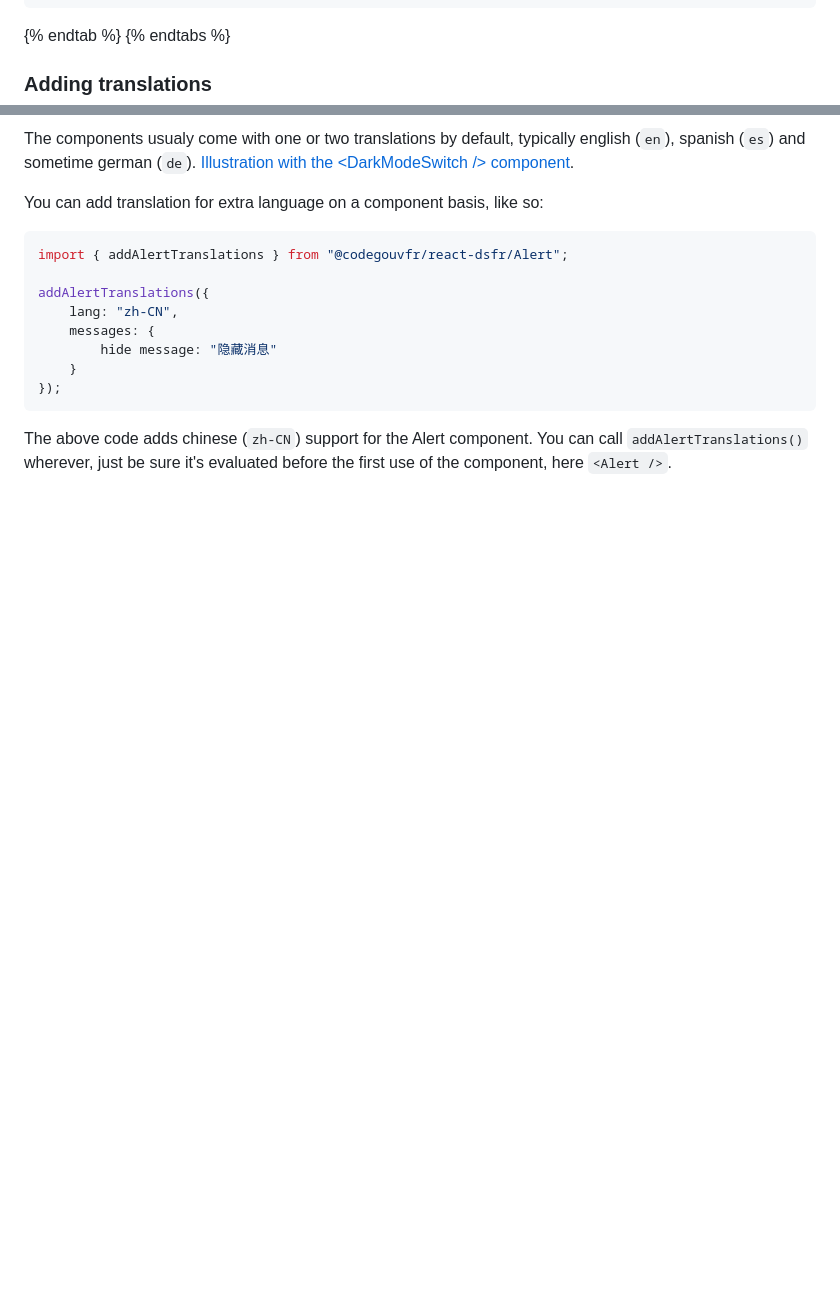
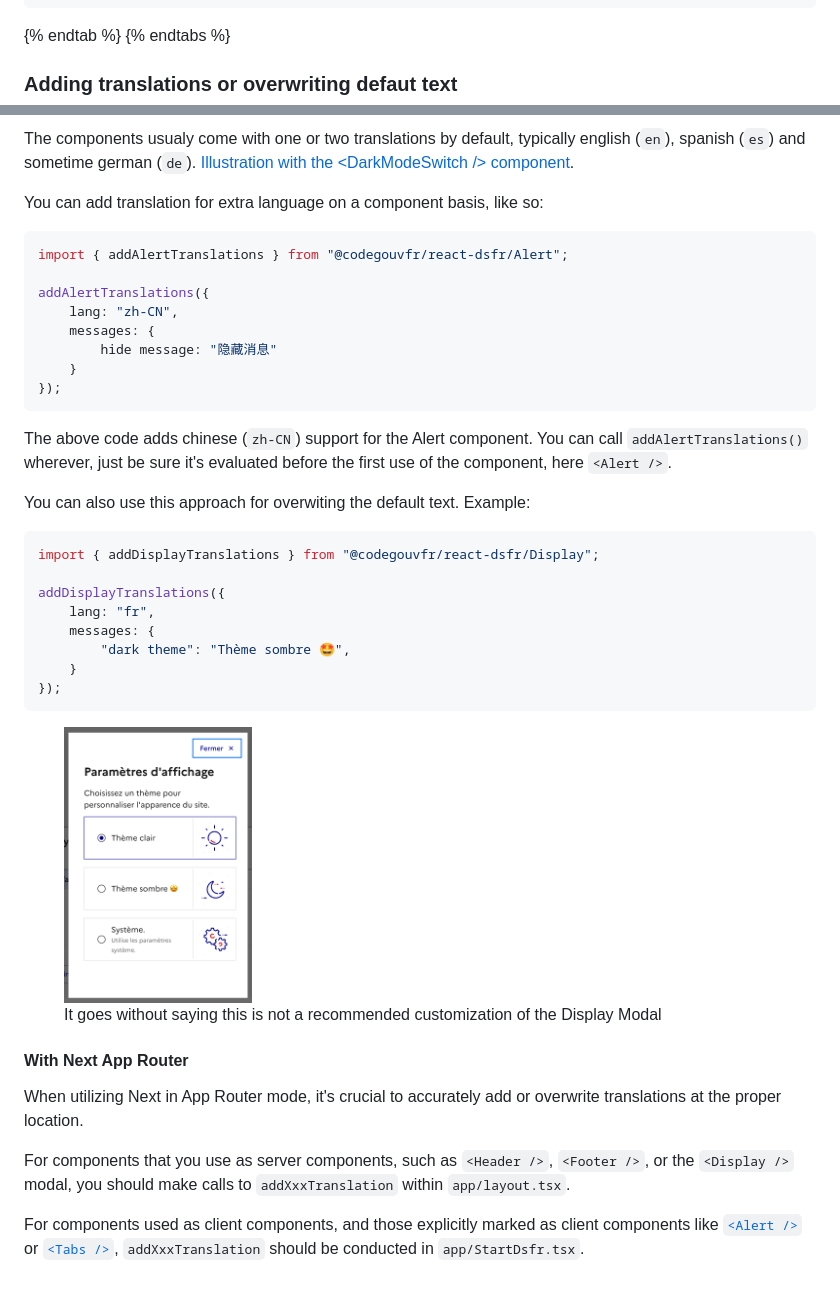
Before and after one commit to codegouvfr/react-dsfr, a Markdown page: i18n.md, 2 parts joined by grey strips. GitHub-like rendering; pictures changed too: .gitbook/assets/image.png; blank space fills up the shorter version.

Commit message:
GITBOOK-276: change request with no subject merged in GitBook

````diff
--- a/i18n.md
+++ b/i18n.md
@@ -64,7 +64,7 @@ startDsfrReact({
 {% endtab %}
 {% endtabs %}
 
-### Adding translations
+### Adding translations or overwriting defaut text
 
 The components usualy come with one or two translations by default, typically english (`en`), spanish (`es`) and sometime german (`de`). [Illustration with the \<DarkModeSwitch /> component](https://github.com/codegouvfr/react-dsfr/blob/e8b78dd5ad069a322fbcc34b34b25d4ac8214e34/src/DarkModeSwitch.tsx#L162-L199).
 
@@ -82,3 +82,26 @@ addAlertTranslations({
 ```
 
 The above code adds chinese (`zh-CN`) support for the Alert component. You can call `addAlertTranslations()` wherever, just be sure it's evaluated before the first use of the component, here `<Alert />`.
+
+You can also use this approach for overwiting the default text. Example: &#x20;
+
+```tsx
+import { addDisplayTranslations } from "@codegouvfr/react-dsfr/Display";
+
+addDisplayTranslations({
+	lang: "fr",
+	messages: {
+		"dark theme": "Thème sombre 🤩",
+	}
+});
+```
+
+<figure><img src=".gitbook/assets/image.png" alt="" width="188"><figcaption><p>It goes without saying this is not a recommended customization of the Display Modal</p></figcaption></figure>
+
+#### With Next App Router
+
+When utilizing Next in App Router mode, it's crucial to accurately add or overwrite translations at the proper location.
+
+For components that you use as server components, such as `<Header />`, `<Footer />`, or the `<Display />` modal, you should make calls to `addXxxTranslation` within `app/layout.tsx`.
+
+For components used as client components, and those explicitly marked as client components like [`<Alert />`](https://github.com/codegouvfr/react-dsfr/blob/5d912eb7295e03d010a148c46798909e53ba9261/src/Alert.tsx#L1) or [`<Tabs />`](https://github.com/codegouvfr/react-dsfr/blob/main/src/Tabs.tsx#L1), `addXxxTranslation` should be conducted in `app/StartDsfr.tsx`.
````
Also changed, not shown: icons.md (+9 -9 lines), .gitbook/assets/image (2) (1).png (added), .gitbook/assets/image (2).png.
